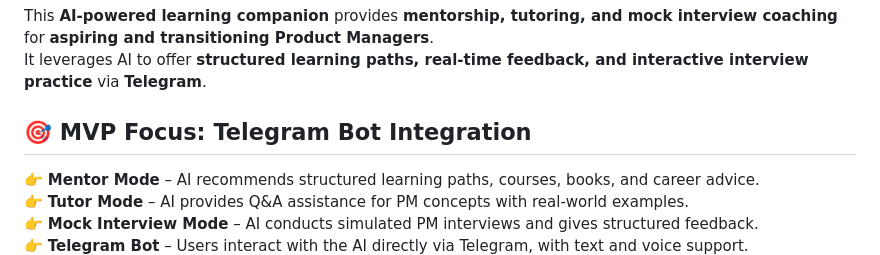
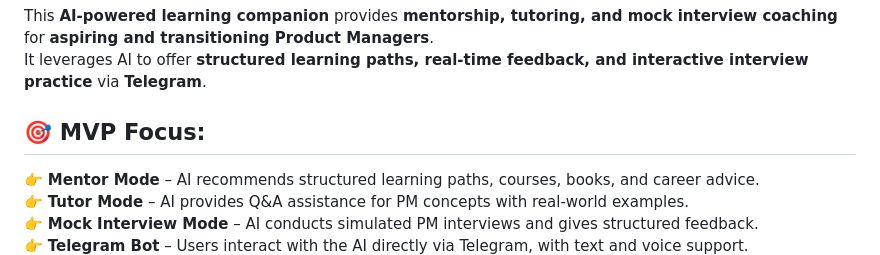
Before and after one commit to yanyan-huang/AI-powered-Learning-Companion, a Markdown page: README.md, the part around the change. Drawn GitHub-style.

```diff
--- a/README.md
+++ b/README.md
@@ -4,7 +4,7 @@
 This **AI-powered learning companion** provides **mentorship, tutoring, and mock interview coaching** for **aspiring and transitioning Product Managers**.
 It leverages AI to offer **structured learning paths, real-time feedback, and interactive interview practice** via **Telegram**.
 
-## 🎯 MVP Focus: Telegram Bot Integration
+## 🎯 MVP Focus:
 👉 **Mentor Mode** – AI recommends structured learning paths, courses, books, and career advice.
 👉 **Tutor Mode** – AI provides Q&A assistance for PM concepts with real-world examples.
 👉 **Mock Interview Mode** – AI conducts simulated PM interviews and gives structured feedback.
```
